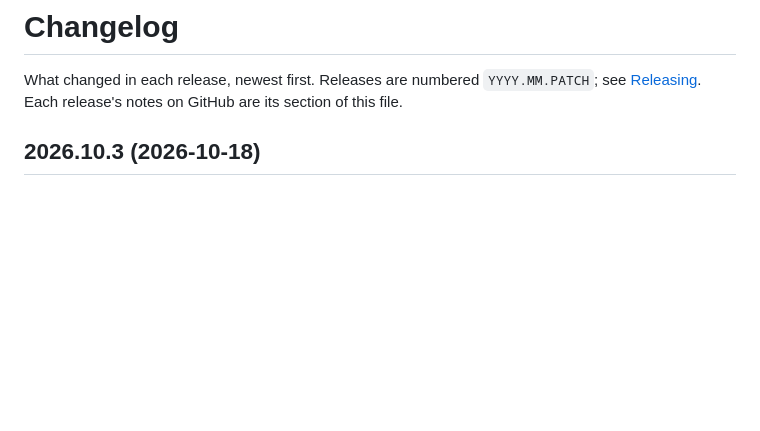
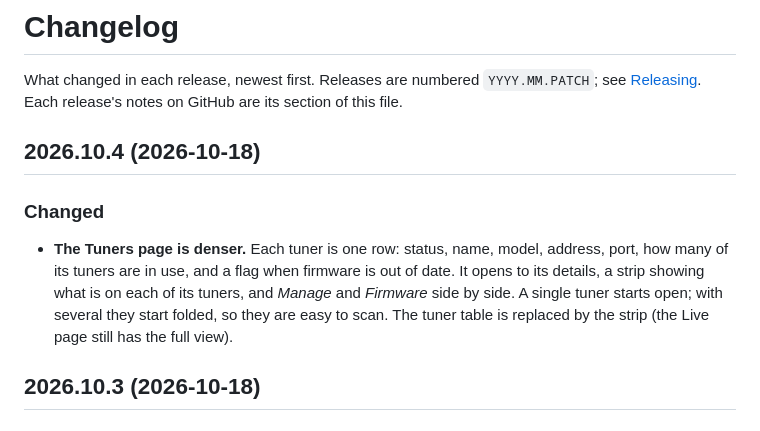
Before and after one commit to johnschult/antennarr, a Markdown page: CHANGELOG.md, the part around the change. Rendered like a GitHub page; blank space fills up the shorter version.

Commit message:
Changelog for 2026.10.4 (#21)
Claude-Session: https://claude.ai/code/session_01TZf6Nv7ouXW3hKGraYwjCF

Co-authored-by: Claude <noreply@anthropic.com>

```diff
--- a/CHANGELOG.md
+++ b/CHANGELOG.md
@@ -4,6 +4,12 @@
 
 What changed in each release, newest first. Releases are numbered `YYYY.MM.PATCH`; see [Releasing](https://github.com/johnschult/antennarr/blob/main/docs/RELEASING.md).
 Each release's notes on GitHub are its section of this file.
+
+## 2026.10.4 (2026-10-18)
+
+### Changed
+
+- **The Tuners page is denser.** Each tuner is one row: status, name, model, address, port, how many of its tuners are in use, and a flag when firmware is out of date. It opens to its details, a strip showing what is on each of its tuners, and *Manage* and *Firmware* side by side. A single tuner starts open; with several they start folded, so they are easy to scan. The tuner table is replaced by the strip (the Live page still has the full view).
 
 ## 2026.10.3 (2026-10-18)
 
```
